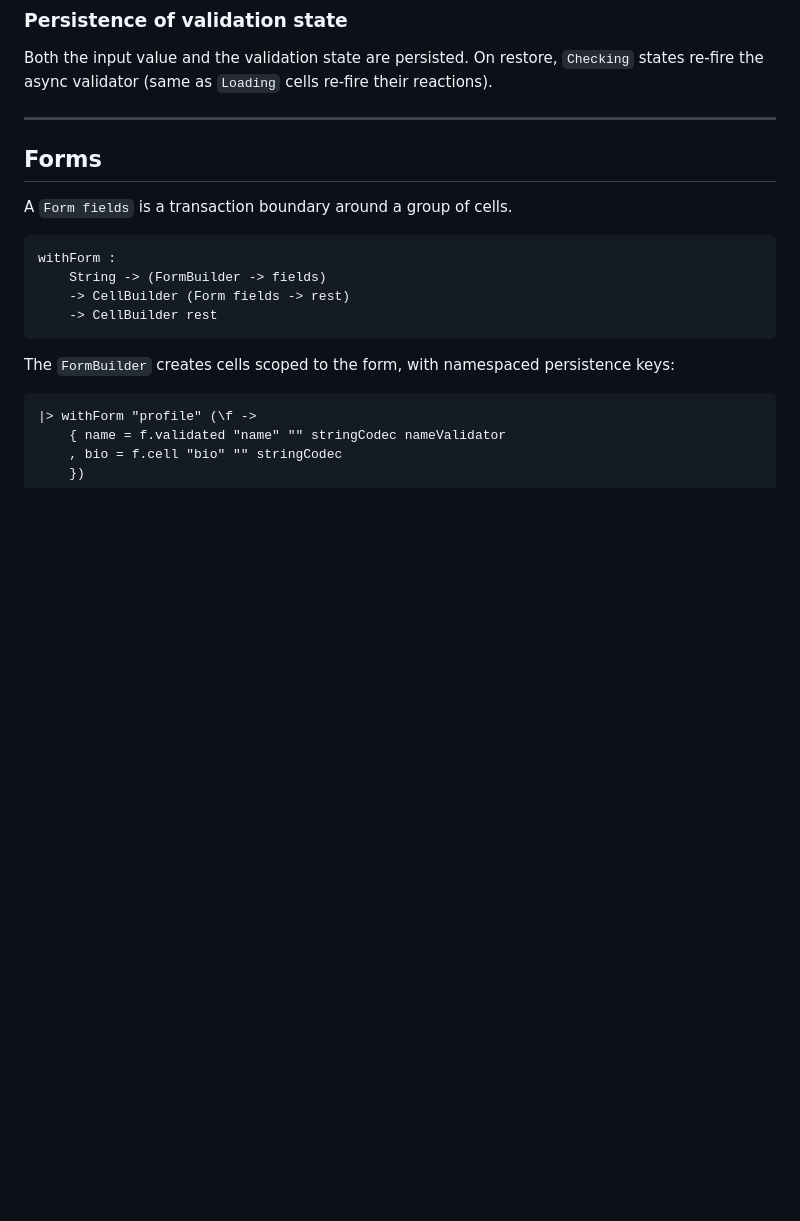
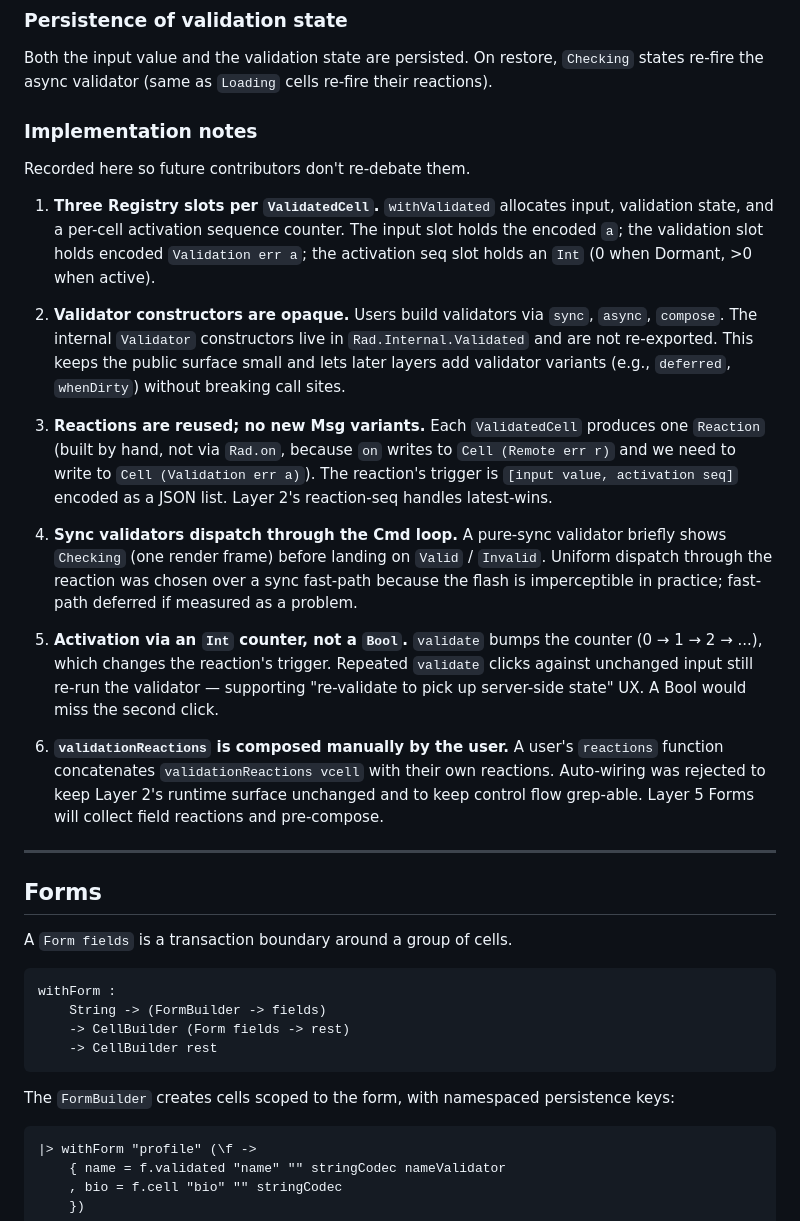
Before and after one commit to bcardiff/elm-rad, a Markdown page: docs/design-elm-rad.md, the part around the change. Rendered like a GitHub page; blank space fills up the shorter version.

Commit message:
docs: record Layer 4 implementation decisions

```diff
--- a/docs/design-elm-rad.md
+++ b/docs/design-elm-rad.md
@@ -363,6 +363,22 @@ Async validators (e.g., checking username availability) follow the same pattern
 ### Persistence of validation state
 
 Both the input value and the validation state are persisted. On restore, `Checking` states re-fire the async validator (same as `Loading` cells re-fire their reactions).
+
+### Implementation notes
+
+Recorded here so future contributors don't re-debate them.
+
+1. **Three Registry slots per `ValidatedCell`.** `withValidated` allocates input, validation state, and a per-cell activation sequence counter. The input slot holds the encoded `a`; the validation slot holds encoded `Validation err a`; the activation seq slot holds an `Int` (0 when Dormant, >0 when active).
+
+2. **Validator constructors are opaque.** Users build validators via `sync`, `async`, `compose`. The internal `Validator` constructors live in `Rad.Internal.Validated` and are not re-exported. This keeps the public surface small and lets later layers add validator variants (e.g., `deferred`, `whenDirty`) without breaking call sites.
+
+3. **Reactions are reused; no new Msg variants.** Each `ValidatedCell` produces one `Reaction` (built by hand, not via `Rad.on`, because `on` writes to `Cell (Remote err r)` and we need to write to `Cell (Validation err a)`). The reaction's trigger is `[input value, activation seq]` encoded as a JSON list. Layer 2's reaction-seq handles latest-wins.
+
+4. **Sync validators dispatch through the Cmd loop.** A pure-sync validator briefly shows `Checking` (one render frame) before landing on `Valid` / `Invalid`. Uniform dispatch through the reaction was chosen over a sync fast-path because the flash is imperceptible in practice; fast-path deferred if measured as a problem.
+
+5. **Activation via an `Int` counter, not a `Bool`.** `validate` bumps the counter (0 → 1 → 2 → ...), which changes the reaction's trigger. Repeated `validate` clicks against unchanged input still re-run the validator — supporting "re-validate to pick up server-side state" UX. A Bool would miss the second click.
+
+6. **`validationReactions` is composed manually by the user.** A user's `reactions` function concatenates `validationReactions vcell` with their own reactions. Auto-wiring was rejected to keep Layer 2's runtime surface unchanged and to keep control flow grep-able. Layer 5 Forms will collect field reactions and pre-compose.
 
 ---
 
```
